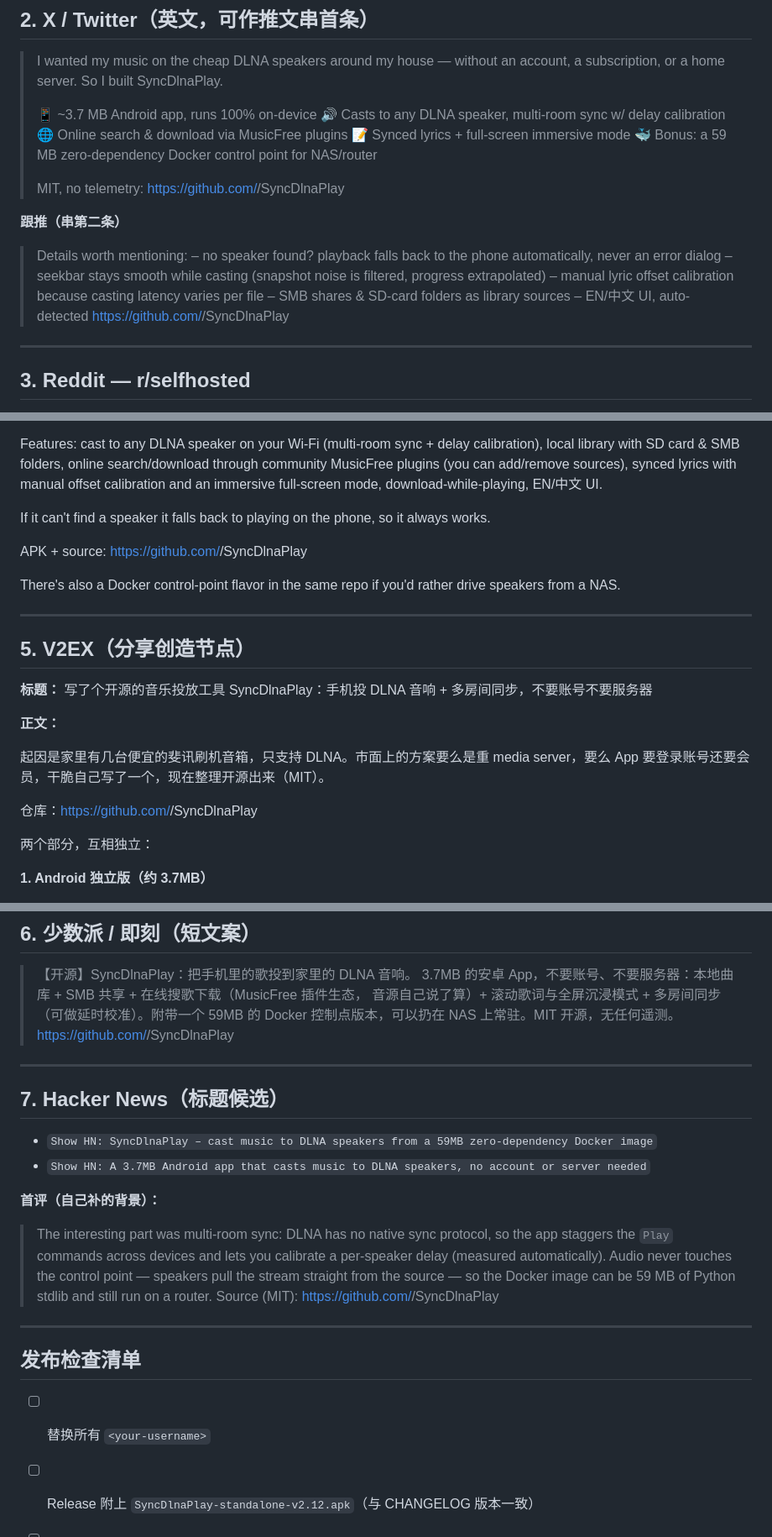
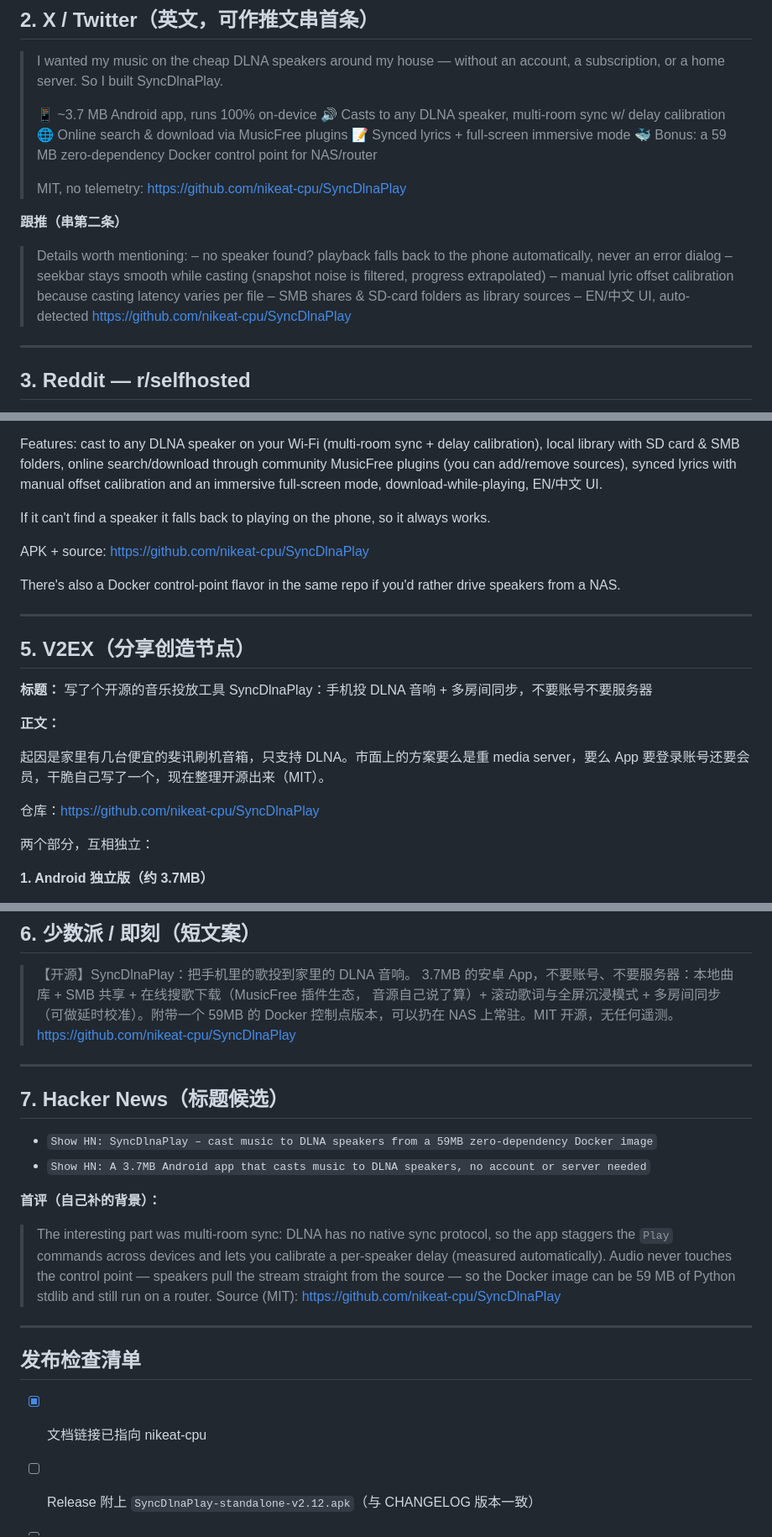
Before and after one commit to nikeat-cpu/SyncDlnaPlay, a Markdown page: docs/PROMOTION.md, 3 parts joined by grey strips. Shown at 84% size. Rendered like a GitHub page.

```diff
--- a/docs/PROMOTION.md
+++ b/docs/PROMOTION.md
@@ -54,7 +54,7 @@ Full docs: [README](../../#readme) · [中文说明](../../blob/main/README.zh-C
 > 📝 Synced lyrics + full-screen immersive mode
 > 🐳 Bonus: a 59 MB zero-dependency Docker control point for NAS/router
 >
-> MIT, no telemetry: https://github.com/<your-username>/SyncDlnaPlay
+> MIT, no telemetry: https://github.com/nikeat-cpu/SyncDlnaPlay
 
 **跟推（串第二条）**
 
@@ -64,7 +64,7 @@ Full docs: [README](../../#readme) · [中文说明](../../blob/main/README.zh-C
 > – manual lyric offset calibration because casting latency varies per file
 > – SMB shares & SD-card folders as library sources
 > – EN/中文 UI, auto-detected
-> https://github.com/<your-username>/SyncDlnaPlay
+> https://github.com/nikeat-cpu/SyncDlnaPlay
 
 ---
 
@@ -113,7 +113,7 @@ full-screen mode, download-while-playing, EN/中文 UI.
 
 If it can't find a speaker it falls back to playing on the phone, so it always works.
 
-APK + source: https://github.com/<your-username>/SyncDlnaPlay
+APK + source: https://github.com/nikeat-cpu/SyncDlnaPlay
 
 There's also a Docker control-point flavor in the same repo if you'd rather drive speakers from a NAS.
 
@@ -128,7 +128,7 @@ There's also a Docker control-point flavor in the same repo if you'd rather driv
 起因是家里有几台便宜的斐讯刷机音箱，只支持 DLNA。市面上的方案要么是重 media server，要么
 App 要登录账号还要会员，干脆自己写了一个，现在整理开源出来（MIT）。
 
-仓库：https://github.com/<your-username>/SyncDlnaPlay
+仓库：https://github.com/nikeat-cpu/SyncDlnaPlay
 
 两个部分，互相独立：
 
@@ -160,7 +160,7 @@ App 要登录账号还要会员，干脆自己写了一个，现在整理开源
 > 3.7MB 的安卓 App，不要账号、不要服务器：本地曲库 + SMB 共享 + 在线搜歌下载（MusicFree 插件生态，
 > 音源自己说了算）+ 滚动歌词与全屏沉浸模式 + 多房间同步（可做延时校准）。附带一个 59MB 的
 > Docker 控制点版本，可以扔在 NAS 上常驻。MIT 开源，无任何遥测。
-> https://github.com/<your-username>/SyncDlnaPlay
+> https://github.com/nikeat-cpu/SyncDlnaPlay
 
 ---
 
@@ -175,13 +175,13 @@ App 要登录账号还要会员，干脆自己写了一个，现在整理开源
 > the `Play` commands across devices and lets you calibrate a per-speaker delay (measured
 > automatically). Audio never touches the control point — speakers pull the stream straight from
 > the source — so the Docker image can be 59 MB of Python stdlib and still run on a router.
-> Source (MIT): https://github.com/<your-username>/SyncDlnaPlay
+> Source (MIT): https://github.com/nikeat-cpu/SyncDlnaPlay
 
 ---
 
 ## 发布检查清单
 
-- [ ] 替换所有 `<your-username>`
+- [x] 文档链接已指向 nikeat-cpu
 - [ ] Release 附上 `SyncDlnaPlay-standalone-v2.12.apk`（与 CHANGELOG 版本一致）
 - [ ] README 顶部徽章链接可点
 - [ ] 截图为最新版本界面
```
Also changed, not shown: other parts of docs/PROMOTION.md (+2 -2 lines), README.md (+1 -1 lines), README.zh-CN.md (+1 -1 lines).
